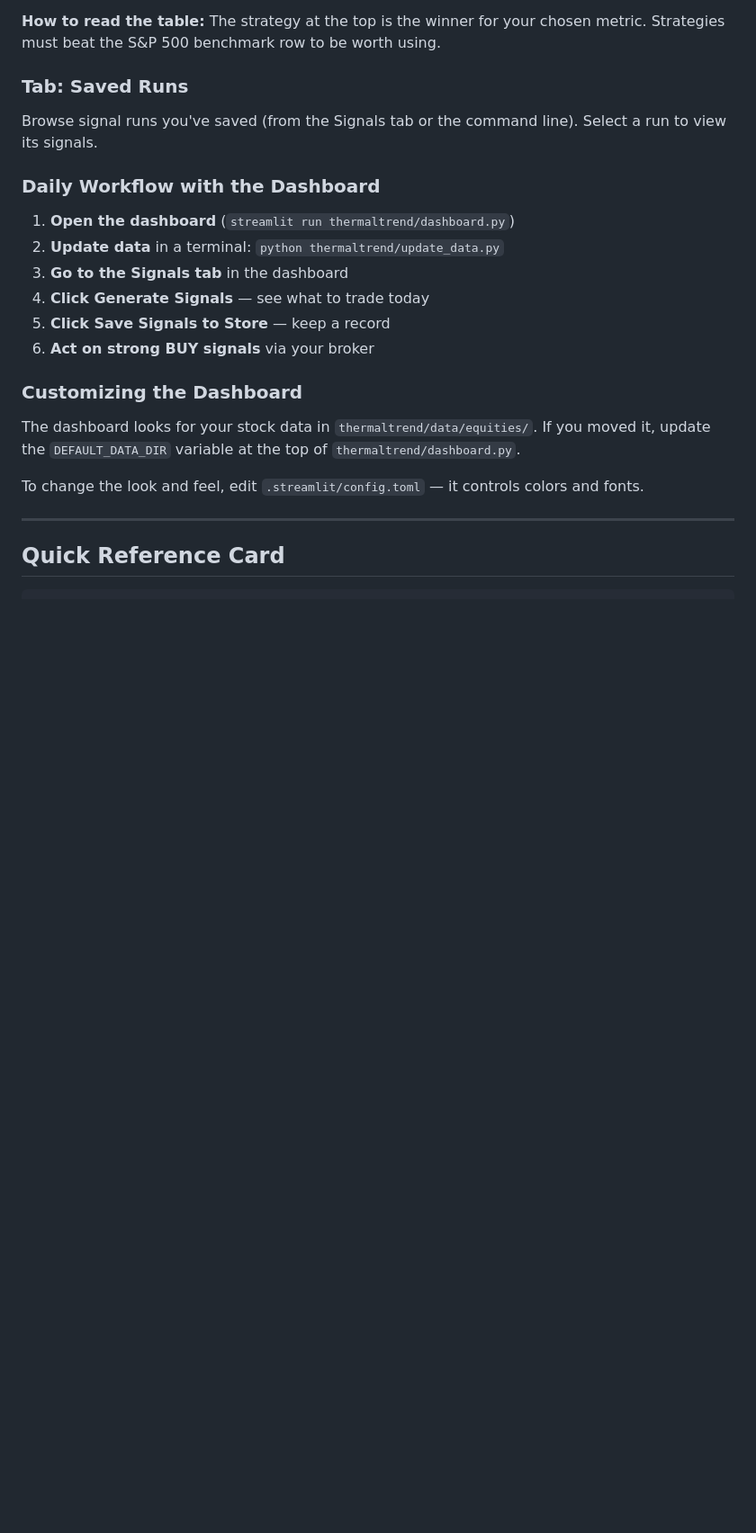
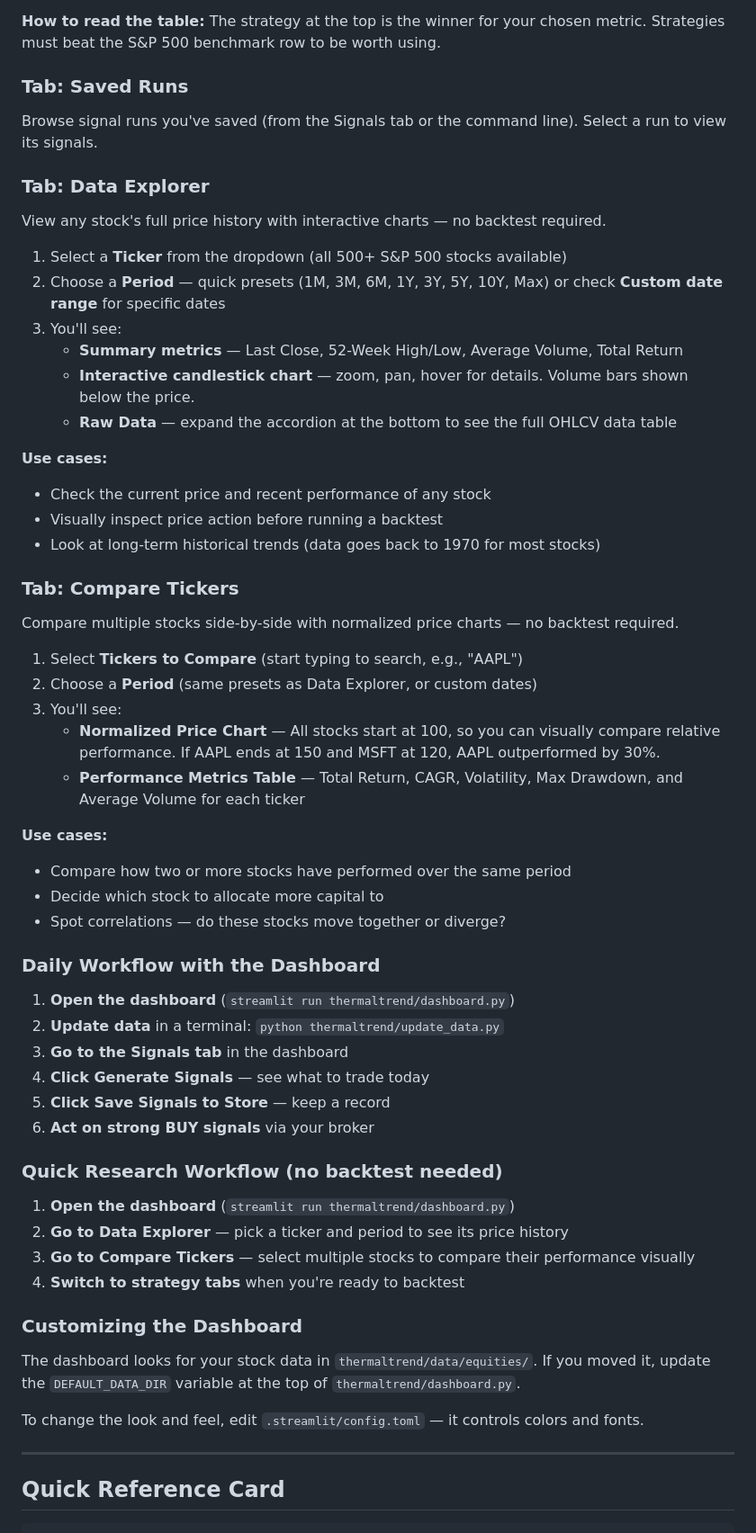
Before and after one commit to anilpank/stardust, a Markdown page: USER_GUIDE.md, the part around one of its changes. Shown at 90% size. Drawn GitHub-style; blank space fills up the shorter version.

Commit message:
docs: update User Guide with Data Explorer, Compare Tickers, and chart enhancements

```diff
--- a/USER_GUIDE.md
+++ b/USER_GUIDE.md
@@ -506,6 +518,37 @@ Run all 4 strategies on your selected stocks and rank them.
 
 Browse signal runs you've saved (from the Signals tab or the command line). Select a run to view its signals.
 
+### Tab: Data Explorer
+
+View any stock's full price history with interactive charts — no backtest required.
+
+1. Select a **Ticker** from the dropdown (all 500+ S&P 500 stocks available)
+2. Choose a **Period** — quick presets (1M, 3M, 6M, 1Y, 3Y, 5Y, 10Y, Max) or check **Custom date range** for specific dates
+3. You'll see:
+   - **Summary metrics** — Last Close, 52-Week High/Low, Average Volume, Total Return
+   - **Interactive candlestick chart** — zoom, pan, hover for details. Volume bars shown below the price.
+   - **Raw Data** — expand the accordion at the bottom to see the full OHLCV data table
+
+**Use cases:**
+- Check the current price and recent performance of any stock
+- Visually inspect price action before running a backtest
+- Look at long-term historical trends (data goes back to 1970 for most stocks)
+
+### Tab: Compare Tickers
+
+Compare multiple stocks side-by-side with normalized price charts — no backtest required.
+
+1. Select **Tickers to Compare** (start typing to search, e.g., "AAPL")
+2. Choose a **Period** (same presets as Data Explorer, or custom dates)
+3. You'll see:
+   - **Normalized Price Chart** — All stocks start at 100, so you can visually compare relative performance. If AAPL ends at 150 and MSFT at 120, AAPL outperformed by 30%.
+   - **Performance Metrics Table** — Total Return, CAGR, Volatility, Max Drawdown, and Average Volume for each ticker
+
+**Use cases:**
+- Compare how two or more stocks have performed over the same period
+- Decide which stock to allocate more capital to
+- Spot correlations — do these stocks move together or diverge?
+
 ### Daily Workflow with the Dashboard
 
 1. **Open the dashboard** (`streamlit run thermaltrend/dashboard.py`)
@@ -514,6 +557,13 @@ Browse signal runs you've saved (from the Signals tab or the command line). Sele
 4. **Click Generate Signals** — see what to trade today
 5. **Click Save Signals to Store** — keep a record
 6. **Act on strong BUY signals** via your broker
+
+### Quick Research Workflow (no backtest needed)
+
+1. **Open the dashboard** (`streamlit run thermaltrend/dashboard.py`)
+2. **Go to Data Explorer** — pick a ticker and period to see its price history
+3. **Go to Compare Tickers** — select multiple stocks to compare their performance visually
+4. **Switch to strategy tabs** when you're ready to backtest
 
 ### Customizing the Dashboard
 
```
Also changed, not shown: other parts of USER_GUIDE.md (+15 -1 lines).
